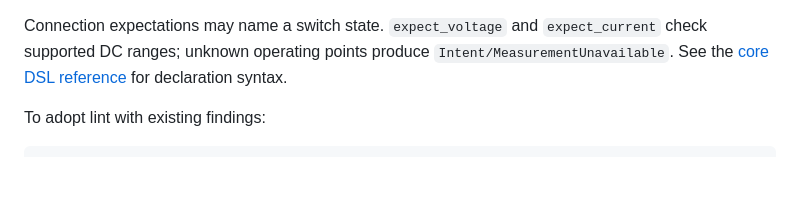
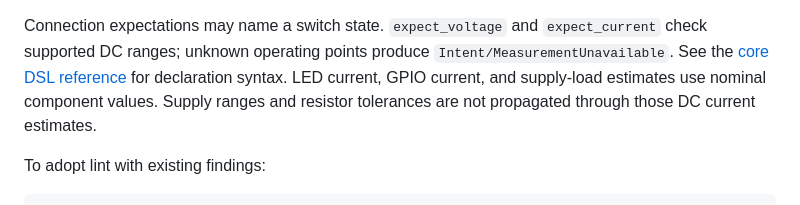
Before and after one commit to breadkit/breadkit-lint, a Markdown page: docs/REFERENCE.md, the part around the change. Rendered like a GitHub page; blank space fills up the shorter version.

Commit message:
Document nominal current checks

```diff
--- a/docs/REFERENCE.md
+++ b/docs/REFERENCE.md
@@ -46,6 +46,9 @@ Connection expectations may name a switch state. `expect_voltage` and
 `Intent/MeasurementUnavailable`. See the
 [core DSL reference](https://github.com/breadkit/breadkit/blob/main/docs/dsl.md)
 for declaration syntax.
+LED current, GPIO current, and supply-load estimates use nominal component
+values. Supply ranges and resistor tolerances are not propagated through those
+DC current estimates.
 
 To adopt lint with existing findings:
 
```
Also changed, not shown: 1 other file.
